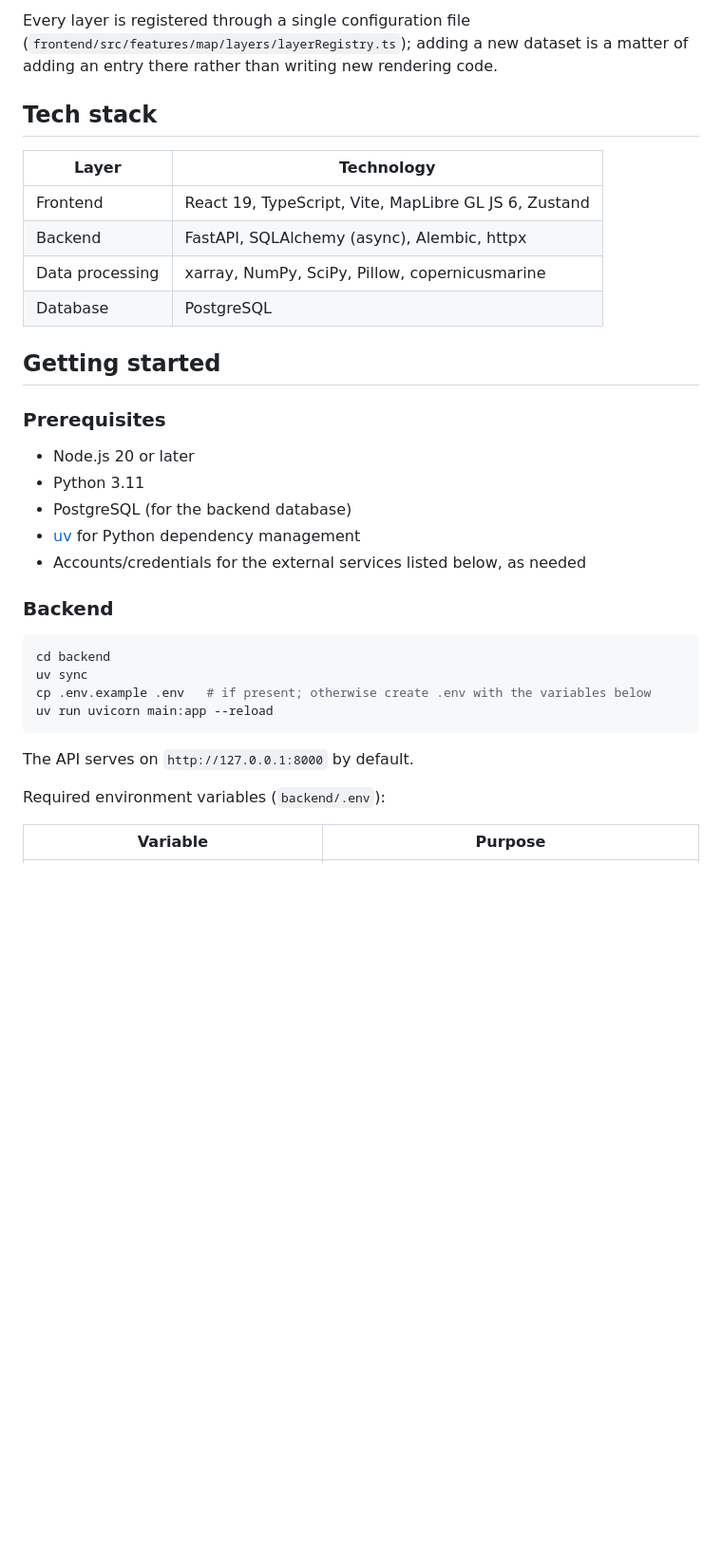
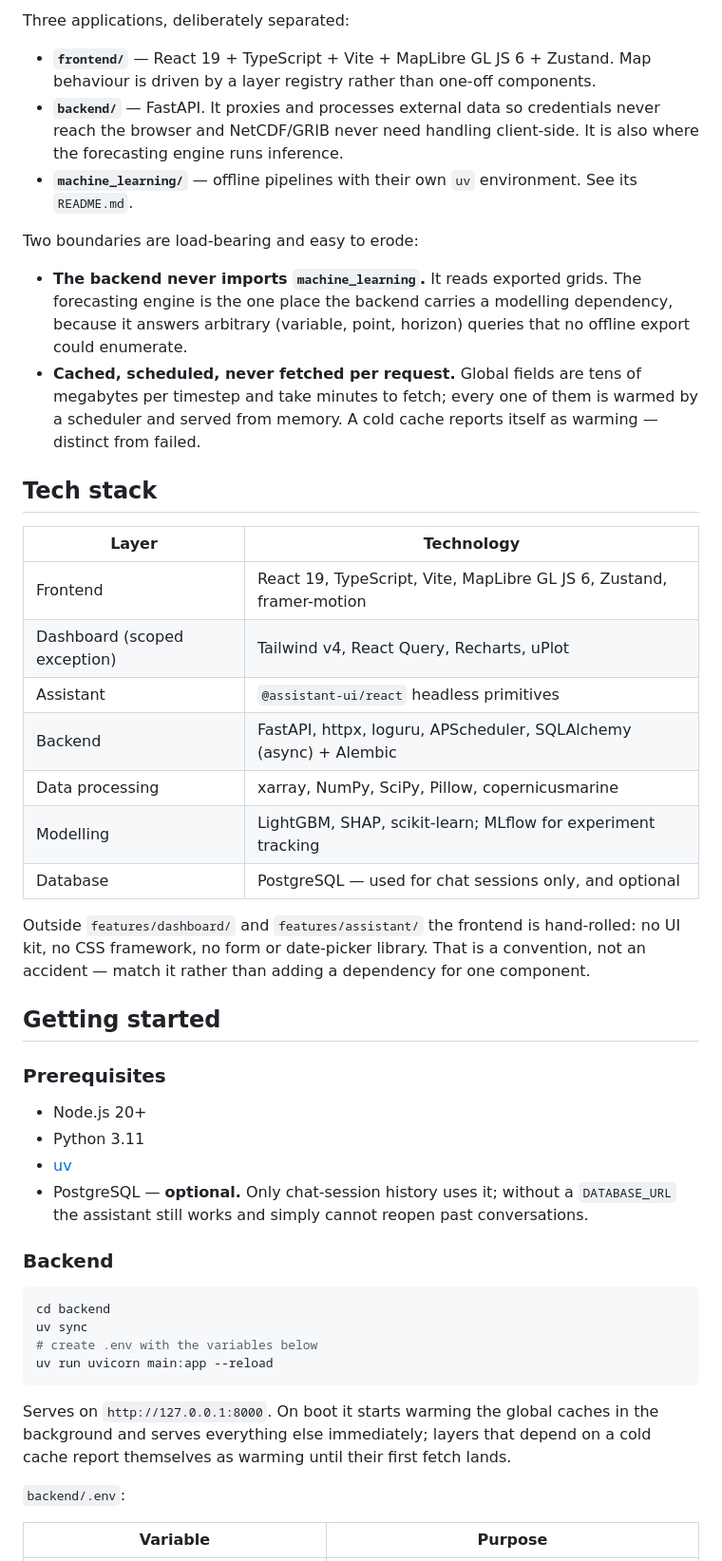
Before and after one commit to VelvetGradient-26/MarisAI, a Markdown page: README.md, the part around one of its changes. Shown at 95% size. Rendered like a GitHub page; blank space fills up the shorter version.

````diff
--- a/README.md
+++ b/README.md
@@ -45,39 +59,67 @@ habitat prediction and is not part of the deployed application.
 
-Every layer is registered through a single configuration file
-(`frontend/src/features/map/layers/layerRegistry.ts`); adding a new dataset is
-a matter of adding an entry there rather than writing new rendering code.
+Three applications, deliberately separated:
+
+- **`frontend/`** — React 19 + TypeScript + Vite + MapLibre GL JS 6 + Zustand.
+  Map behaviour is driven by a layer registry rather than one-off components.
+- **`backend/`** — FastAPI. It proxies and processes external data so
+  credentials never reach the browser and NetCDF/GRIB never need handling
+  client-side. It is also where the forecasting engine runs inference.
+- **`machine_learning/`** — offline pipelines with their own `uv` environment.
+  See its `README.md`.
+
+Two boundaries are load-bearing and easy to erode:
+
+- **The backend never imports `machine_learning`.** It reads exported grids.
+  The forecasting engine is the one place the backend carries a modelling
+  dependency, because it answers arbitrary (variable, point, horizon) queries
+  that no offline export could enumerate.
+- **Cached, scheduled, never fetched per request.** Global fields are tens of
+  megabytes per timestep and take minutes to fetch; every one of them is warmed
+  by a scheduler and served from memory. A cold cache reports itself as warming
+  — distinct from failed.
 
 ## Tech stack
 
 | Layer | Technology |
 |---|---|
-| Frontend | React 19, TypeScript, Vite, MapLibre GL JS 6, Zustand |
-| Backend | FastAPI, SQLAlchemy (async), Alembic, httpx |
+| Frontend | React 19, TypeScript, Vite, MapLibre GL JS 6, Zustand, framer-motion |
+| Dashboard (scoped exception) | Tailwind v4, React Query, Recharts, uPlot |
+| Assistant | `@assistant-ui/react` headless primitives |
+| Backend | FastAPI, httpx, loguru, APScheduler, SQLAlchemy (async) + Alembic |
 | Data processing | xarray, NumPy, SciPy, Pillow, copernicusmarine |
-| Database | PostgreSQL |
+| Modelling | LightGBM, SHAP, scikit-learn; MLflow for experiment tracking |
+| Database | PostgreSQL — used for chat sessions only, and optional |
+
+Outside `features/dashboard/` and `features/assistant/` the frontend is
+hand-rolled: no UI kit, no CSS framework, no form or date-picker library. That
+is a convention, not an accident — match it rather than adding a dependency for
+one component.
 
 ## Getting started
 
 ### Prerequisites
 
-- Node.js 20 or later
+- Node.js 20+
 - Python 3.11
-- PostgreSQL (for the backend database)
-- [uv](https://docs.astral.sh/uv/) for Python dependency management
-- Accounts/credentials for the external services listed below, as needed
+- [uv](https://docs.astral.sh/uv/)
+- PostgreSQL — **optional.** Only chat-session history uses it; without a
+  `DATABASE_URL` the assistant still works and simply cannot reopen past
+  conversations.
 
 ### Backend
 
 ```bash
 cd backend
 uv sync
-cp .env.example .env   # if present; otherwise create .env with the variables below
+# create .env with the variables below
 uv run uvicorn main:app --reload
 ```
 
-The API serves on `http://127.0.0.1:8000` by default.
+Serves on `http://127.0.0.1:8000`. On boot it starts warming the global caches
+in the background and serves everything else immediately; layers that depend on
+a cold cache report themselves as warming until their first fetch lands.
 
-Required environment variables (`backend/.env`):
+`backend/.env`:
 
 | Variable | Purpose |
 |---|---|
````
Also changed, not shown: other parts of README.md (+124 -67 lines).
